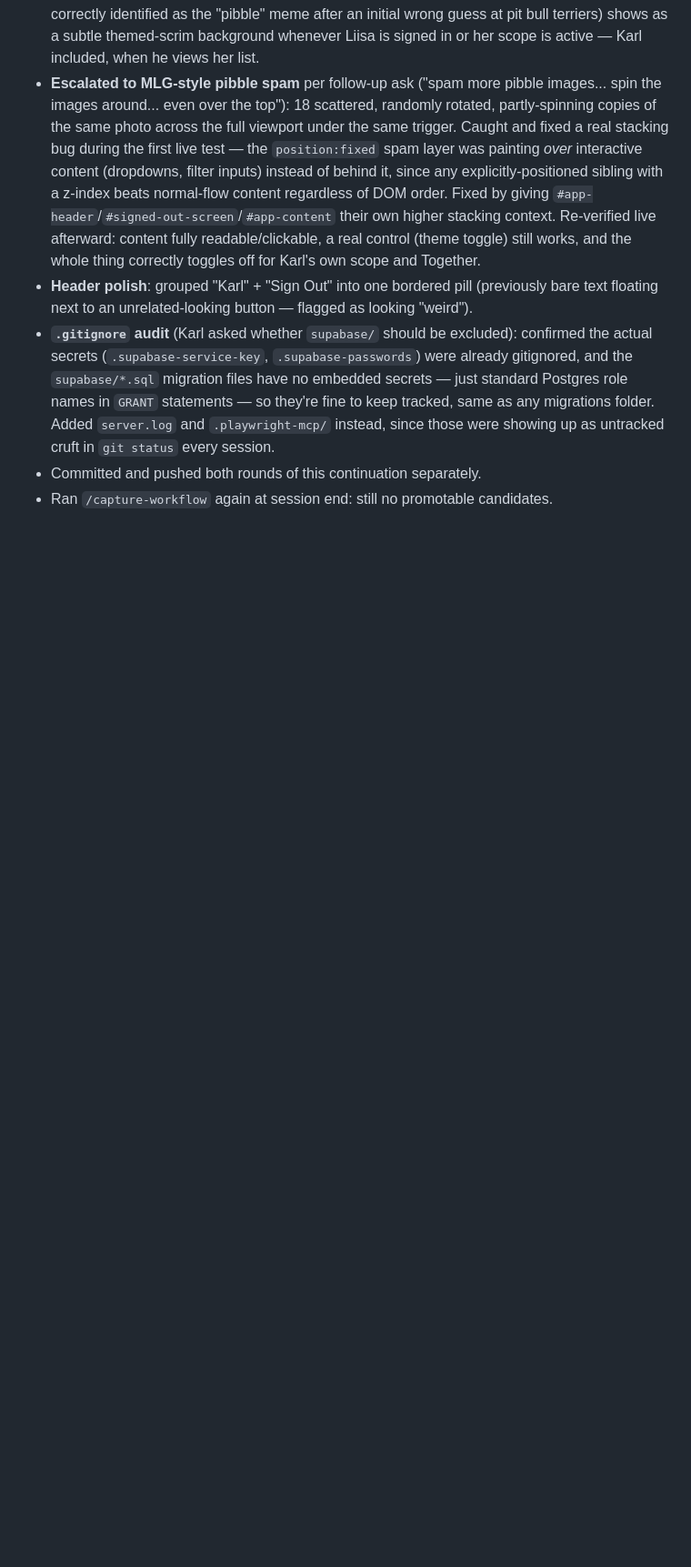
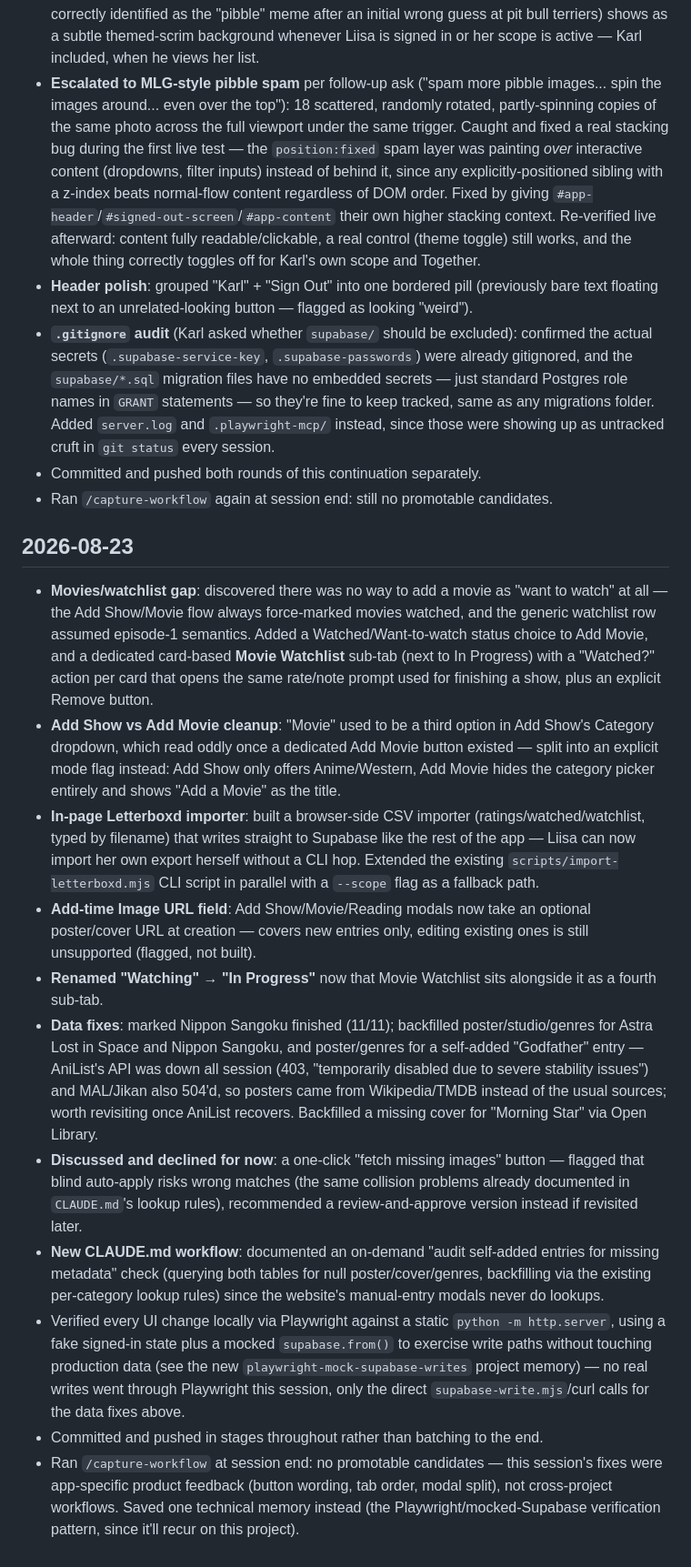
Before and after one commit to analyyscool/watch-tracker, a Markdown page: docs/checkpoints.md, the part around the change. Shown at 91% size. Drawn GitHub-style; blank space fills up the shorter version.

Commit message:
docs: session checkpoint for 2026-08-23
Co-Authored-By: Claude Sonnet 5 <noreply@anthropic.com>

```diff
--- a/docs/checkpoints.md
+++ b/docs/checkpoints.md
@@ -117,3 +117,17 @@ Long session — MAL/Jikan never recovered, discovered AniList as a reliable fir
 - **`.gitignore` audit** (Karl asked whether `supabase/` should be excluded): confirmed the actual secrets (`.supabase-service-key`, `.supabase-passwords`) were already gitignored, and the `supabase/*.sql` migration files have no embedded secrets — just standard Postgres role names in `GRANT` statements — so they're fine to keep tracked, same as any migrations folder. Added `server.log` and `.playwright-mcp/` instead, since those were showing up as untracked cruft in `git status` every session.
 - Committed and pushed both rounds of this continuation separately.
 - Ran `/capture-workflow` again at session end: still no promotable candidates.
+
+## 2026-08-23
+
+- **Movies/watchlist gap**: discovered there was no way to add a movie as "want to watch" at all — the Add Show/Movie flow always force-marked movies watched, and the generic watchlist row assumed episode-1 semantics. Added a Watched/Want-to-watch status choice to Add Movie, and a dedicated card-based **Movie Watchlist** sub-tab (next to In Progress) with a "Watched?" action per card that opens the same rate/note prompt used for finishing a show, plus an explicit Remove button.
+- **Add Show vs Add Movie cleanup**: "Movie" used to be a third option in Add Show's Category dropdown, which read oddly once a dedicated Add Movie button existed — split into an explicit mode flag instead: Add Show only offers Anime/Western, Add Movie hides the category picker entirely and shows "Add a Movie" as the title.
+- **In-page Letterboxd importer**: built a browser-side CSV importer (ratings/watched/watchlist, typed by filename) that writes straight to Supabase like the rest of the app — Liisa can now import her own export herself without a CLI hop. Extended the existing `scripts/import-letterboxd.mjs` CLI script in parallel with a `--scope` flag as a fallback path.
+- **Add-time Image URL field**: Add Show/Movie/Reading modals now take an optional poster/cover URL at creation — covers new entries only, editing existing ones is still unsupported (flagged, not built).
+- **Renamed "Watching" → "In Progress"** now that Movie Watchlist sits alongside it as a fourth sub-tab.
+- **Data fixes**: marked Nippon Sangoku finished (11/11); backfilled poster/studio/genres for Astra Lost in Space and Nippon Sangoku, and poster/genres for a self-added "Godfather" entry — AniList's API was down all session (403, "temporarily disabled due to severe stability issues") and MAL/Jikan also 504'd, so posters came from Wikipedia/TMDB instead of the usual sources; worth revisiting once AniList recovers. Backfilled a missing cover for "Morning Star" via Open Library.
+- **Discussed and declined for now**: a one-click "fetch missing images" button — flagged that blind auto-apply risks wrong matches (the same collision problems already documented in `CLAUDE.md`'s lookup rules), recommended a review-and-approve version instead if revisited later.
+- **New CLAUDE.md workflow**: documented an on-demand "audit self-added entries for missing metadata" check (querying both tables for null poster/cover/genres, backfilling via the existing per-category lookup rules) since the website's manual-entry modals never do lookups.
+- Verified every UI change locally via Playwright against a static `python -m http.server`, using a fake signed-in state plus a mocked `supabase.from()` to exercise write paths without touching production data (see the new `playwright-mock-supabase-writes` project memory) — no real writes went through Playwright this session, only the direct `supabase-write.mjs`/curl calls for the data fixes above.
+- Committed and pushed in stages throughout rather than batching to the end.
+- Ran `/capture-workflow` at session end: no promotable candidates — this session's fixes were app-specific product feedback (button wording, tab order, modal split), not cross-project workflows. Saved one technical memory instead (the Playwright/mocked-Supabase verification pattern, since it'll recur on this project).
```
